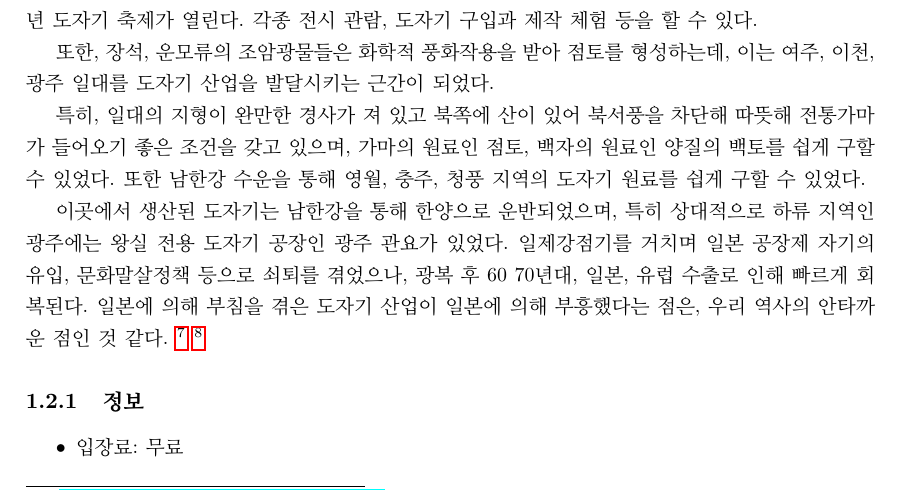
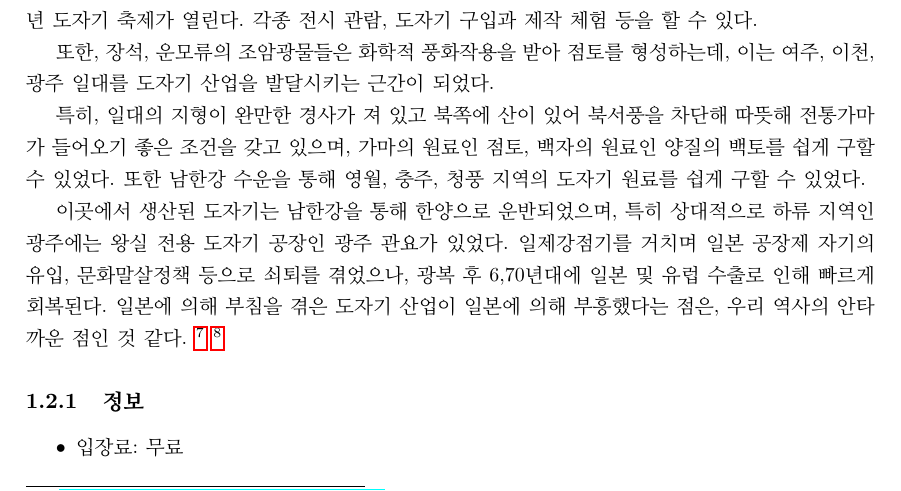
Before and after one commit to esctabcapslock/Korean_geography, a LaTeX document (전체.tex, which reads 한강중류.tex): part of page 4 of 15, cut so that both start at the same text. Compiled offline with pdfLaTeX.

Commit message:
'~'  이 문자 제거

```diff
--- a/한강중류.tex
+++ b/한강중류.tex
@@ -71,7 +69,7 @@
 이곳에서 생산된 도자기는 남한강을 통해 한양으로 운반되었으며,
 특히 상대적으로 하류 지역인 광주에는 왕실 전용 도자기 공장인 광주 관요가 있었다.
 일제강점기를 거치며 일본 공장제 자기의 유입, 문화말살정책 등으로 쇠퇴를 겪었으나,
-광복 후 60~70년대, 일본, 유럽 수출로 인해 빠르게 회복된다.
+광복 후 6,70년대에 일본 및 유럽 수출로 인해 빠르게 회복된다.
 일본에 의해 부침을 겪은 도자기 산업이 일본에 의해 부흥했다는 점은, 우리 역사의 안타까운 점인 것 같다.
 \footnote{\href{https://memory.library.kr/items/show/37951}{이천도자 利川陶磁 22-23p, 44-45p $|$ 이천시, 2006.02.01}}
 \footnote{ \href{https://www.yeoju.go.kr/history/main.jsp}{여주시사 $>$ 총론 $>$ 위치와 연혁 $>$ 전국 생활도자기 산업의 메카 $|$ 여주시, 2015}}
```
Also changed, not shown: 한강중류.tex (2 more changed lines).
